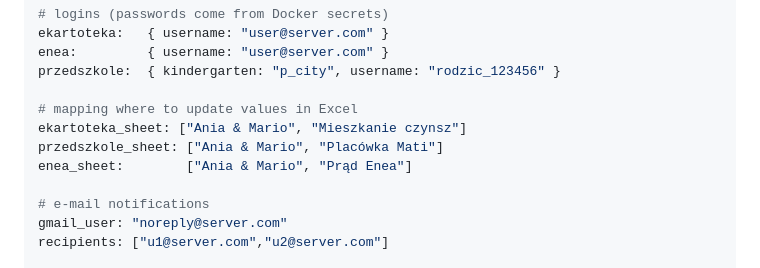
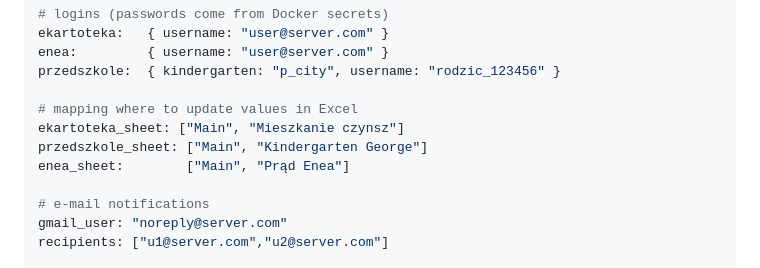
Before and after one commit to wini83/findog, a Markdown page: README.en.md, the part around the change. Drawn GitHub-style.

Commit message:
docs(README.md): correction

```diff
--- a/README.en.md
+++ b/README.en.md
@@ -67,9 +67,9 @@ enea:         { username: "user@server.com" }
 przedszkole:  { kindergarten: "p_city", username: "rodzic_123456" }
 
 # mapping where to update values in Excel
-ekartoteka_sheet: ["Ania & Mario", "Mieszkanie czynsz"]
-przedszkole_sheet: ["Ania & Mario", "Placówka Mati"]
-enea_sheet:        ["Ania & Mario", "Prąd Enea"]
+ekartoteka_sheet: ["Main", "Mieszkanie czynsz"]
+przedszkole_sheet: ["Main", "Kindergarten George"]
+enea_sheet:        ["Main", "Prąd Enea"]
 
 # e‑mail notifications
 gmail_user: "noreply@server.com"
```
Also changed, not shown: README.md (+1 -1 lines).
